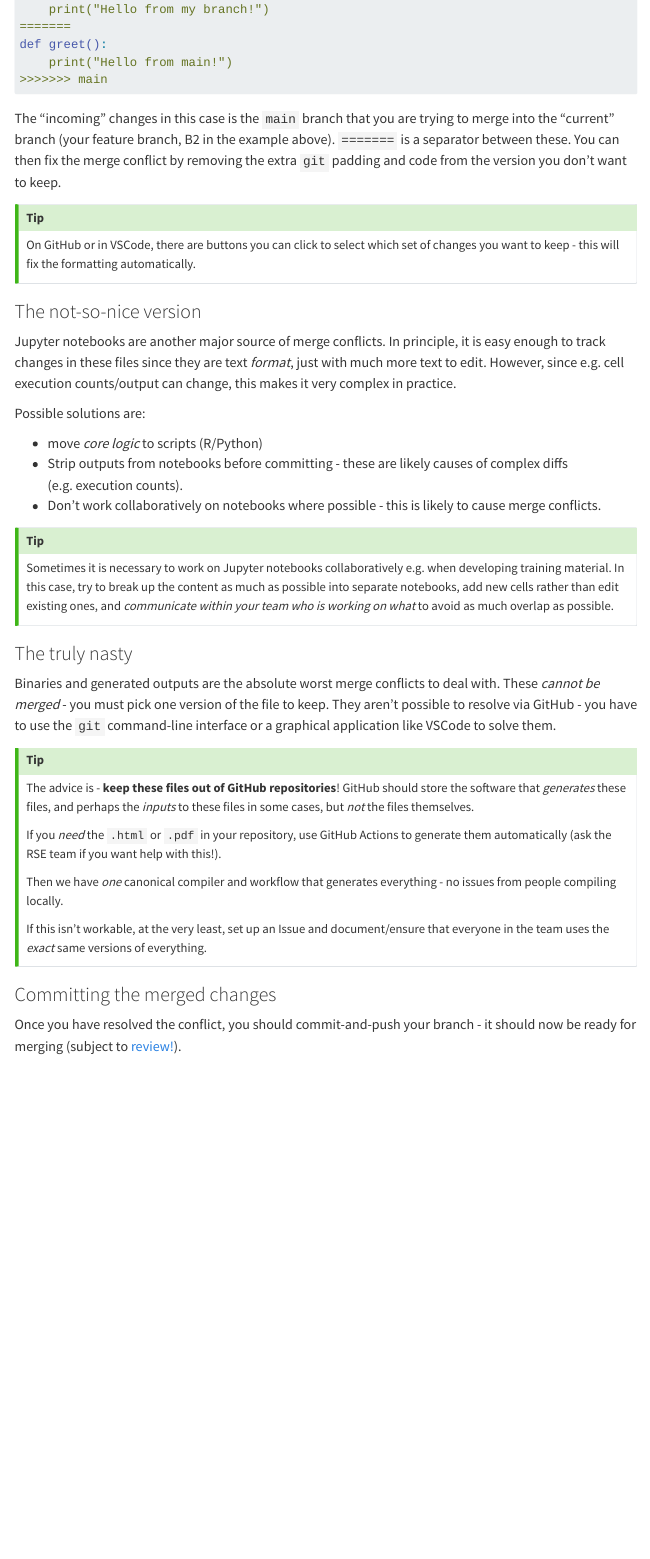
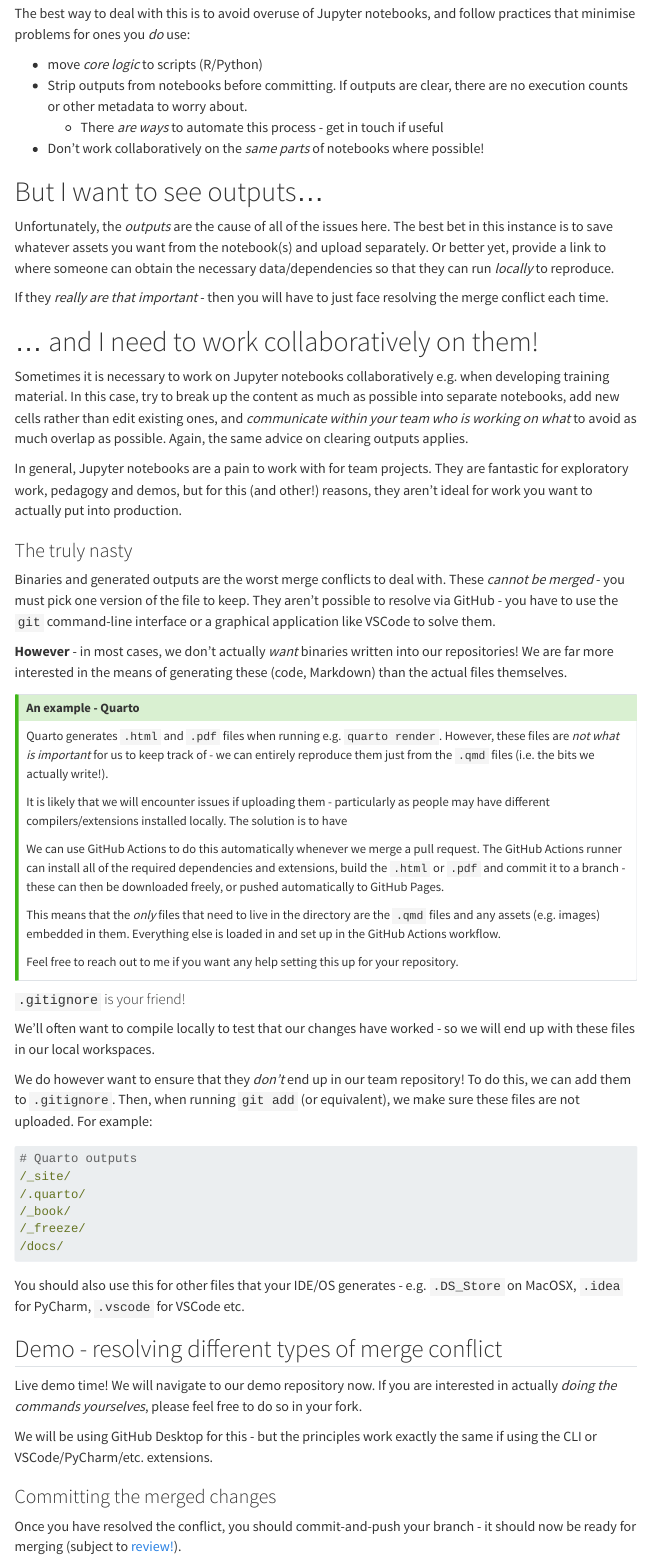
Before and after one commit to Imago-SDRUK/github_training, a Quarto document (day2/day2_merge_conflicts.qmd): the page in a window 1100 px wide, from 1710 px down before the commit and from 2380 px down after it. Rendered offline with R 4.5, knitr and Pandoc in place of Quarto, with nearby package versions; menus at the side of the page are left out.

Commit message:
Restructured merge conflicts section, added Quarto example

````diff
--- a/day2/day2_merge_conflicts.qmd
+++ b/day2/day2_merge_conflicts.qmd
@@ -90,10 +99,9 @@ The "incoming" changes in this case is the `main` branch that you are trying to
 You can then fix the merge conflict by removing the extra `git` padding and code from the version you don't want to keep.
 
 :::{.callout-tip}
-On GitHub or in VSCode, there are buttons you can click to select which set of changes you want to keep - this will fix the formatting automatically.
+On GitHub or in VSCode/GitHub Desktop, there are buttons you can click to select which set of changes you want to keep - this will fix the formatting automatically.
 
 :::
 
 ### The not-so-nice version
 
-Jupyter notebooks are another major source of merge conflicts. In principle, it is easy enough to track changes in these files since they are text *format*, just with much more text to edit.
@@ -100,3 +113,2 @@ Jupyter notebooks are another major source of merge conflicts. In principle, it
 However, since e.g. cell execution counts/output can change, this makes it very complex in practice.
 
-Possible solutions are:
@@ -103,26 +117,84 @@ Possible solutions are:
+The best way to deal with this is to avoid overuse of Jupyter notebooks, and follow practices that minimise problems for ones you *do* use:
 
 - move *core logic* to scripts (R/Python)
-- Strip outputs from notebooks before committing - these are likely causes of complex diffs (e.g. execution counts).
-- Don't work collaboratively on notebooks where possible - this is likely to cause merge conflicts.
+- Strip outputs from notebooks before committing. If outputs are clear, there are no execution counts or other metadata to worry about.
+	- There *are ways* to automate this process - get in touch if useful
+- Don't work collaboratively on the *same parts* of notebooks where possible!
 
-:::{.callout-tip}
-Sometimes it is necessary to work on Jupyter notebooks collaboratively e.g. when developing training material. In this case, try to break up the content as much as possible into separate notebooks, add new cells rather than edit existing ones, and *communicate within your team who is working on what* to avoid as much overlap as possible.
+:::{.callout}
+# But I want to see outputs...
+
+Unfortunately, the *outputs* are the cause of all of the issues here. The best bet in this instance is to save whatever assets you want from the notebook(s)
+and upload separately. Or better yet, provide a link to where someone can obtain the necessary data/dependencies so that they can run *locally* to reproduce.
+
+If they *really are that important* - then you will have to just face resolving the merge conflict each time.
 :::
+
+:::{.callout}
+# ... and I need to work collaboratively on them!
+
+Sometimes it is necessary to work on Jupyter notebooks collaboratively e.g. when developing training material. In this case, try to break up the content as much as possible into separate notebooks,
+add new cells rather than edit existing ones, and *communicate within your team who is working on what* to avoid as much overlap as possible. Again, the same advice on clearing outputs applies.
+
+:::
+
+In general, Jupyter notebooks are a pain to work with for team projects. They are fantastic for exploratory work, pedagogy and demos,
+but for this (and other!) reasons, they aren't ideal for work you want to actually put into production.
 
 ### The truly nasty
 
-Binaries and generated outputs are the absolute worst merge conflicts to deal with. These *cannot be merged* - you must pick one version of the file to keep.
+Binaries and generated outputs are the worst merge conflicts to deal with. These *cannot be merged* - you must pick one version of the file to keep.
 They aren't possible to resolve via GitHub - you have to use the `git` command-line interface or a graphical application like VSCode to solve them.
 
+**However** - in most cases, we don't actually *want* binaries written into our repositories! We are far more interested in the means of generating these (code, Markdown) than the
+actual files themselves.
+
 ::: {.callout-tip}
+# An example - Quarto
 
-The advice is - **keep these files out of GitHub repositories**! GitHub should store the software that *generates* these files, and perhaps the *inputs* to these files in some cases, but *not* the files themselves.
+Quarto generates `.html` and `.pdf` files when running e.g. `quarto render`. However, these files are *not what is important* for us to keep track of
+- we can entirely reproduce them just from the `.qmd` files (i.e. the bits we actually write!).
 
-If you *need* the `.html` or `.pdf` in your repository, use GitHub Actions to generate them automatically (ask the RSE team if you want help with this!).
+It is likely that we will encounter issues if uploading them - particularly as people may have different compilers/extensions installed locally.
+The solution is to have
 
-Then we have *one* canonical compiler and workflow that generates everything - no issues from people compiling locally.
+We can use GitHub Actions to do this automatically whenever we merge a pull request.
+The GitHub Actions runner can install all of the required dependencies and extensions, build the `.html` or `.pdf` and
+commit it to a branch - these can then be downloaded freely, or pushed automatically to GitHub Pages.
 
-If this isn't workable, at the very least, set up an Issue and document/ensure that everyone in the team uses the *exact* same versions of everything.
+This means that the *only* files that need to live
+in the directory are the `.qmd` files and any assets (e.g. images) embedded in them. Everything else is loaded in and set up in the GitHub Actions workflow.
+
+Feel free to reach out to me if you want any help setting this up for your repository.
+
+:::
+
+#### `.gitignore` is your friend!
+
+We'll often want to compile locally to test that our changes have worked - so we will end up with these files in our local workspaces.
+
+We do however want to ensure that they *don't* end up in our team repository! To do this, we can add them to `.gitignore`. Then, when running `git add` (or equivalent),
+we make sure these files are not uploaded. For example:
+
+```yaml
+# Quarto outputs
+/_site/
+/.quarto/
+/_book/
+/_freeze/
+/docs/
+
+```
+
+You should also use this for other files that your IDE/OS generates - e.g. `.DS_Store` on MacOSX, `.idea` for PyCharm, `.vscode` for VSCode etc.
+
+## Demo - resolving different types of merge conflict
+
+:::{.callout}
+Live demo time! We will navigate to our demo repository now. If you are interested in actually *doing the commands yourselves*,
+please feel free to do so in your fork.
+
+We will be using GitHub Desktop for this - but the principles work exactly the same if using the CLI or VSCode/PyCharm/etc. extensions.
 
 :::
 
````
Also changed, not shown: day2/day2_wrapup.qmd (+1 -0 lines), day2/day2_merge_conflicts.qmd (41 more changed lines).
